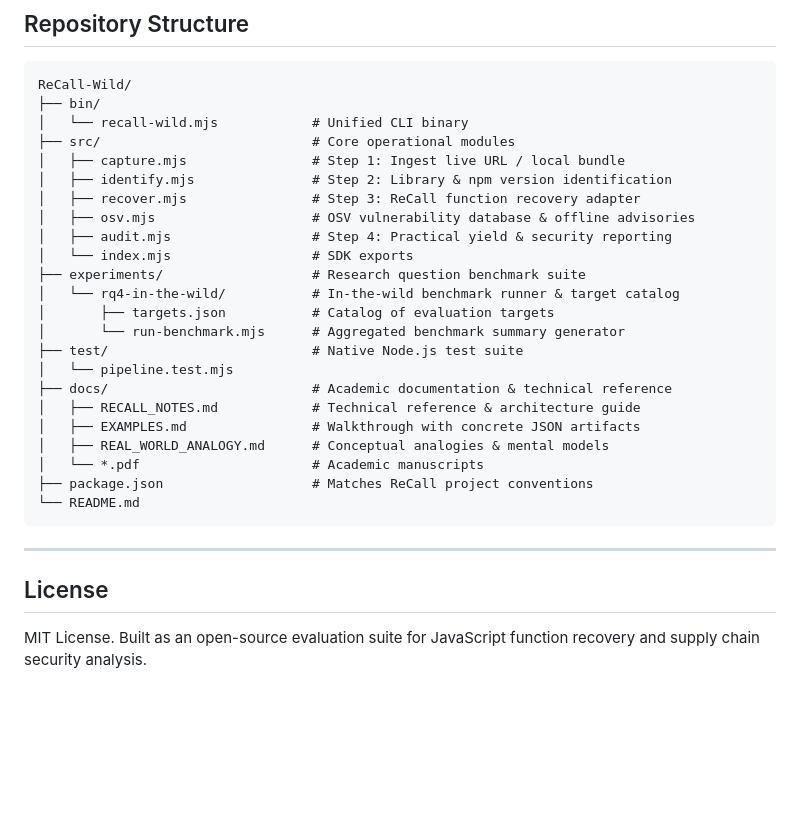
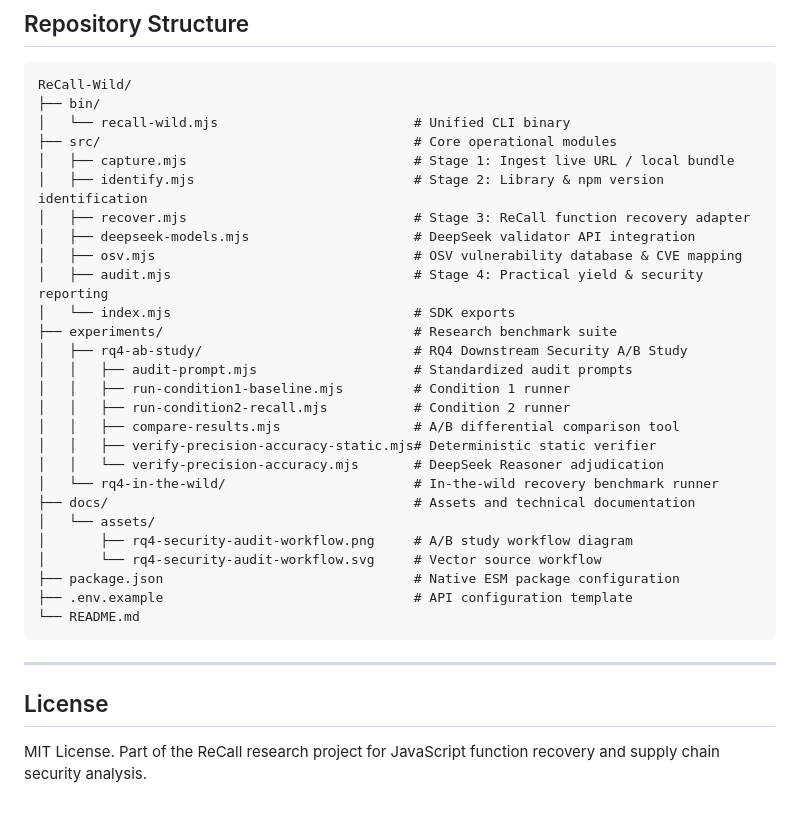
Before and after one commit to ahmadhurayarah/ReCall-Wild, a Markdown page: README.md, the part around one of its changes. Drawn GitHub-style; blank space fills up the shorter version.

````diff
--- a/README.md
+++ b/README.md
@@ -149,30 +176,34 @@ After running the pipeline, generated artifacts are saved to `output/` (or `resu
 ```text
 ReCall-Wild/
 ├── bin/
-│   └── recall-wild.mjs            # Unified CLI binary
-├── src/                           # Core operational modules
-│   ├── capture.mjs                # Step 1: Ingest live URL / local bundle
-│   ├── identify.mjs               # Step 2: Library & npm version identification
-│   ├── recover.mjs                # Step 3: ReCall function recovery adapter
-│   ├── osv.mjs                    # OSV vulnerability database & offline advisories
-│   ├── audit.mjs                  # Step 4: Practical yield & security reporting
-│   └── index.mjs                  # SDK exports
-├── experiments/                   # Research question benchmark suite
-│   └── rq4-in-the-wild/           # In-the-wild benchmark runner & target catalog
-│       ├── targets.json           # Catalog of evaluation targets
-│       └── run-benchmark.mjs      # Aggregated benchmark summary generator
-├── test/                          # Native Node.js test suite
-│   └── pipeline.test.mjs
-├── docs/                          # Academic documentation & technical reference
-│   ├── RECALL_NOTES.md            # Technical reference & architecture guide
-│   ├── EXAMPLES.md                # Walkthrough with concrete JSON artifacts
-│   ├── REAL_WORLD_ANALOGY.md      # Conceptual analogies & mental models
-│   └── *.pdf                      # Academic manuscripts
-├── package.json                   # Matches ReCall project conventions
+│   └── recall-wild.mjs                         # Unified CLI binary
+├── src/                                        # Core operational modules
+│   ├── capture.mjs                             # Stage 1: Ingest live URL / local bundle
+│   ├── identify.mjs                            # Stage 2: Library & npm version identification
+│   ├── recover.mjs                             # Stage 3: ReCall function recovery adapter
+│   ├── deepseek-models.mjs                     # DeepSeek validator API integration
+│   ├── osv.mjs                                 # OSV vulnerability database & CVE mapping
+│   ├── audit.mjs                               # Stage 4: Practical yield & security reporting
+│   └── index.mjs                               # SDK exports
+├── experiments/                                # Research benchmark suite
+│   ├── rq4-ab-study/                           # RQ4 Downstream Security A/B Study
+│   │   ├── audit-prompt.mjs                    # Standardized audit prompts
+│   │   ├── run-condition1-baseline.mjs         # Condition 1 runner
+│   │   ├── run-condition2-recall.mjs           # Condition 2 runner
+│   │   ├── compare-results.mjs                 # A/B differential comparison tool
+│   │   ├── verify-precision-accuracy-static.mjs# Deterministic static verifier
+│   │   └── verify-precision-accuracy.mjs       # DeepSeek Reasoner adjudication
+│   └── rq4-in-the-wild/                        # In-the-wild recovery benchmark runner
+├── docs/                                       # Assets and technical documentation
+│   └── assets/
+│       ├── rq4-security-audit-workflow.png     # A/B study workflow diagram
+│       └── rq4-security-audit-workflow.svg     # Vector source workflow
+├── package.json                                # Native ESM package configuration
+├── .env.example                                # API configuration template
 └── README.md
 ```
 
 ---
 
 ## License
-MIT License. Built as an open-source evaluation suite for JavaScript function recovery and supply chain security analysis.
+MIT License. Part of the ReCall research project for JavaScript function recovery and supply chain security analysis.
````
Also changed, not shown: other parts of README.md (+106 -79 lines), docs/assets/rq4-security-audit-workflow.png (added), 1 other file.
